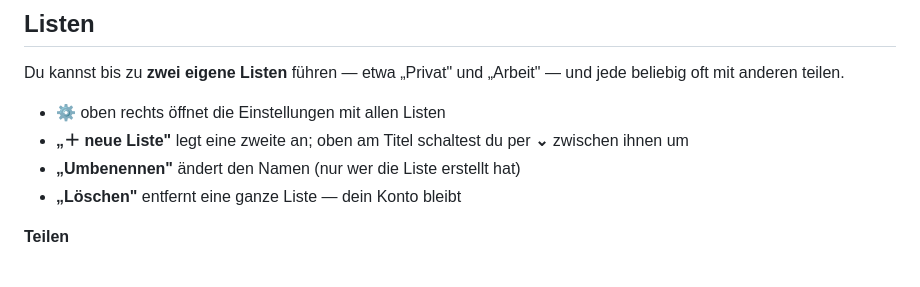
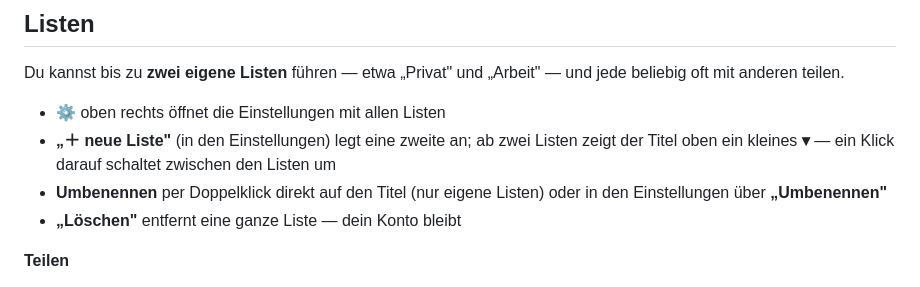
Before and after one commit to hendrikwo2000/todo-app, a Markdown page: README.md, the part around the change. Drawn GitHub-style.

Commit message:
README: Listenwechsel am Titel, Umbenennen per Doppelklick
Beschreibt den neuen Bedienweg statt des entfallenen Pfeil-Knopfes.

Co-Authored-By: Claude Opus 4.8 <noreply@anthropic.com>

```diff
--- a/README.md
+++ b/README.md
@@ -41,9 +41,11 @@ Du kannst bis zu **zwei eigene Listen** führen — etwa „Privat" und „Arbei
 und jede beliebig oft mit anderen teilen.
 
 - **⚙️** oben rechts öffnet die Einstellungen mit allen Listen
-- **„＋ neue Liste"** legt eine zweite an; oben am Titel schaltest du per **⌄**
-  zwischen ihnen um
-- **„Umbenennen"** ändert den Namen (nur wer die Liste erstellt hat)
+- **„＋ neue Liste"** (in den Einstellungen) legt eine zweite an; ab zwei
+  Listen zeigt der Titel oben ein kleines **▾** — ein Klick darauf schaltet
+  zwischen den Listen um
+- **Umbenennen** per Doppelklick direkt auf den Titel (nur eigene Listen) oder
+  in den Einstellungen über **„Umbenennen"**
 - **„Löschen"** entfernt eine ganze Liste — dein Konto bleibt
 
 **Teilen**
```
